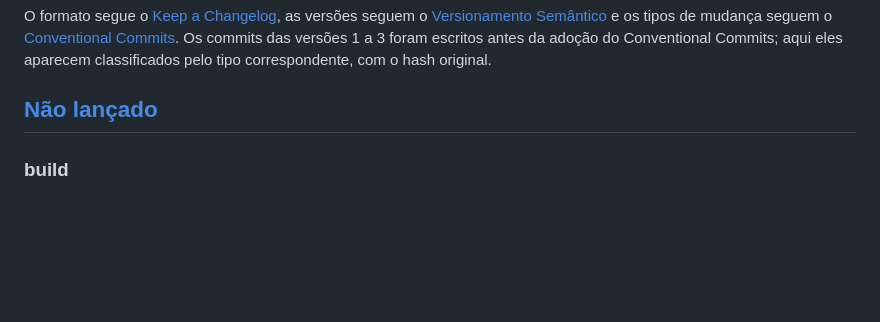
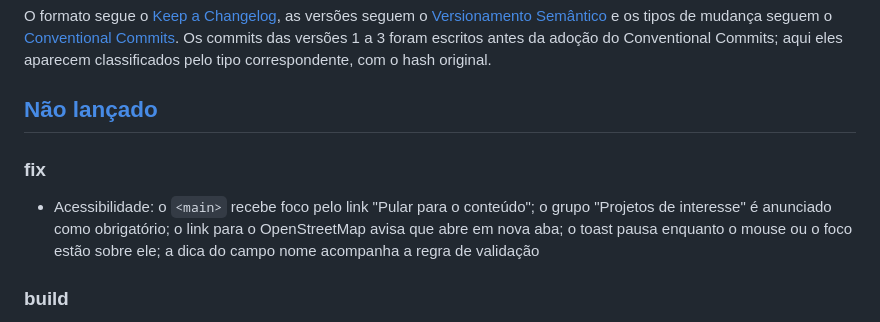
Before and after one commit to FehAzevedo/ong-maos-solidarias, a Markdown page: CHANGELOG.md, the part around the change. GitHub-like rendering; blank space fills up the shorter version.

```diff
--- a/CHANGELOG.md
+++ b/CHANGELOG.md
@@ -5,6 +5,9 @@ Todas as mudanças relevantes do projeto, organizadas por versão.
 O formato segue o [Keep a Changelog](https://keepachangelog.com/pt-BR/1.1.0/), as versões seguem o [Versionamento Semântico](https://semver.org/lang/pt-BR/) e os tipos de mudança seguem o [Conventional Commits](https://www.conventionalcommits.org/pt-br/v1.0.0/). Os commits das versões 1 a 3 foram escritos antes da adoção do Conventional Commits; aqui eles aparecem classificados pelo tipo correspondente, com o hash original.
 
 ## [Não lançado]
+
+### fix
+- Acessibilidade: o `<main>` recebe foco pelo link "Pular para o conteúdo"; o grupo "Projetos de interesse" é anunciado como obrigatório; o link para o OpenStreetMap avisa que abre em nova aba; o toast pausa enquanto o mouse ou o foco estão sobre ele; a dica do campo nome acompanha a regra de validação
 
 ### build
 - `package.json` com os scripts `start`, `test`, `build` e `preview`
```
Also changed, not shown: README.md (+6 -2 lines).
